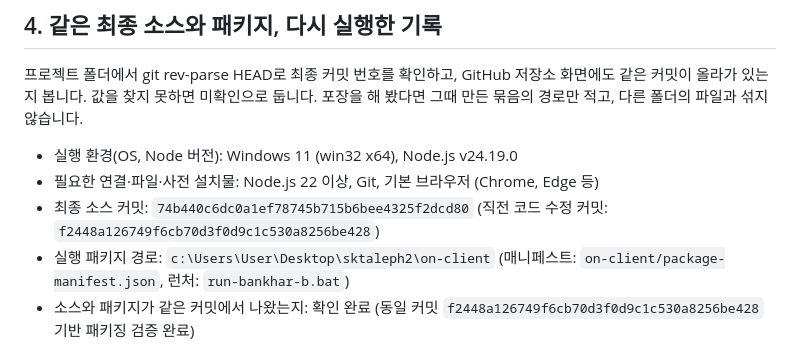
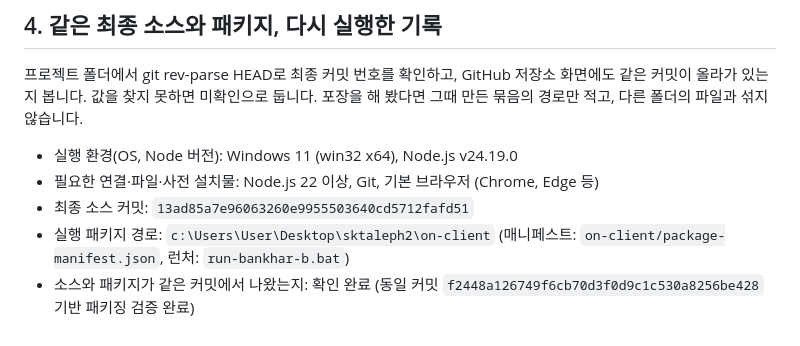
Before and after one commit to User-shin0328/choi-bujang-secret-vault, a Markdown page: docs/ALEPH_FINAL_WORK_RECORD.md, the part around the change. Rendered like a GitHub page.

Commit message:
최종 커밋 번호 단일화 (bankhar_b)

```diff
--- a/docs/ALEPH_FINAL_WORK_RECORD.md
+++ b/docs/ALEPH_FINAL_WORK_RECORD.md
@@ -84,7 +84,7 @@
 프로젝트 폴더에서 git rev-parse HEAD로 최종 커밋 번호를 확인하고, GitHub 저장소 화면에도 같은 커밋이 올라가 있는지 봅니다. 값을 찾지 못하면 미확인으로 둡니다. 포장을 해 봤다면 그때 만든 묶음의 경로만 적고, 다른 폴더의 파일과 섞지 않습니다.
 - 실행 환경(OS, Node 버전): Windows 11 (win32 x64), Node.js v24.19.0
 - 필요한 연결·파일·사전 설치물: Node.js 22 이상, Git, 기본 브라우저 (Chrome, Edge 등)
-- 최종 소스 커밋: `74b440c6dc0a1ef78745b715b6bee4325f2dcd80` (직전 코드 수정 커밋: `f2448a126749f6cb70d3f0d9c1c530a8256be428`)
+- 최종 소스 커밋: `13ad85a7e96063260e9955503640cd5712fafd51`
 - 실행 패키지 경로: `c:\Users\User\Desktop\sktaleph2\on-client` (매니페스트: `on-client/package-manifest.json`, 런처: `run-bankhar-b.bat`)
 - 소스와 패키지가 같은 커밋에서 나왔는지: 확인 완료 (동일 커밋 `f2448a126749f6cb70d3f0d9c1c530a8256be428` 기반 패키징 검증 완료)
 - 다시 실행한 명령: `npm run demo` (또는 `run-bankhar-b.bat` 더블클릭)
```
